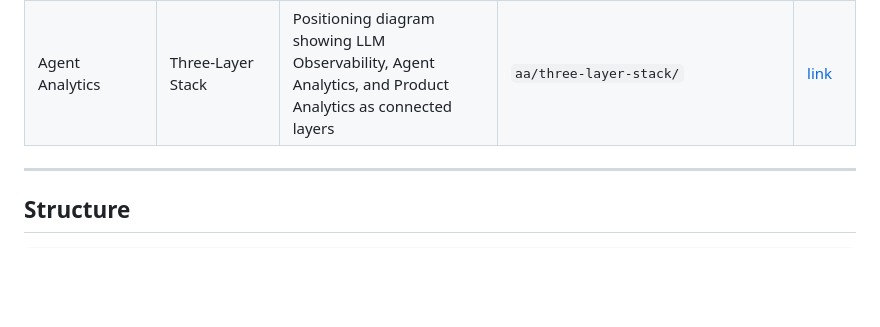
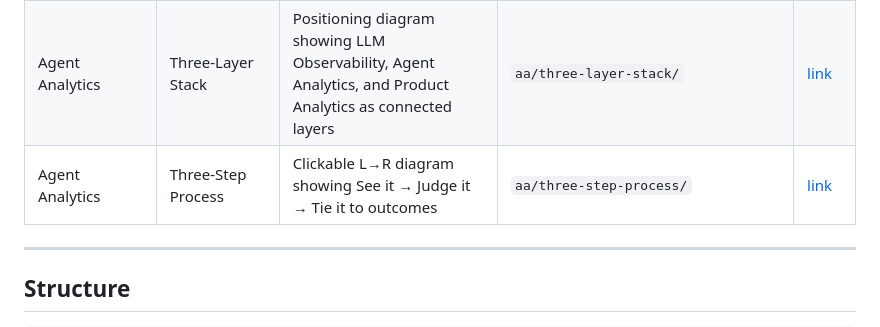
Before and after one commit to nlivni-amplitude/academy-interactives, a Markdown page: README.md, the part around the change. Drawn GitHub-style; blank space fills up the shorter version.

Commit message:
Add three-step-process to catalog

```diff
--- a/README.md
+++ b/README.md
@@ -14,6 +14,7 @@ Custom HTML/CSS/JS learning objects for Amplitude Academy courses, embedded in R
 | Event Segmentation | Metrics Panel | Annotated diagram of the Amplitude metrics panel with labeled UI components | `chart_event_segmentation/metrics-panel/` | [link](https://nlivni-amplitude.github.io/academy-interactives/chart_event_segmentation/metrics-panel/) |
 | Agent Analytics | Two Users Comparison | Side-by-side event timeline showing identical events producing opposite outcomes (task completed vs. hallucination) | `aa/two-users-comparison/` | [link](https://nlivni-amplitude.github.io/academy-interactives/aa/two-users-comparison/) |
 | Agent Analytics | Three-Layer Stack | Positioning diagram showing LLM Observability, Agent Analytics, and Product Analytics as connected layers | `aa/three-layer-stack/` | [link](https://nlivni-amplitude.github.io/academy-interactives/aa/three-layer-stack/) |
+| Agent Analytics | Three-Step Process | Clickable L→R diagram showing See it → Judge it → Tie it to outcomes | `aa/three-step-process/` | [link](https://nlivni-amplitude.github.io/academy-interactives/aa/three-step-process/) |
 
 ---
 
```
